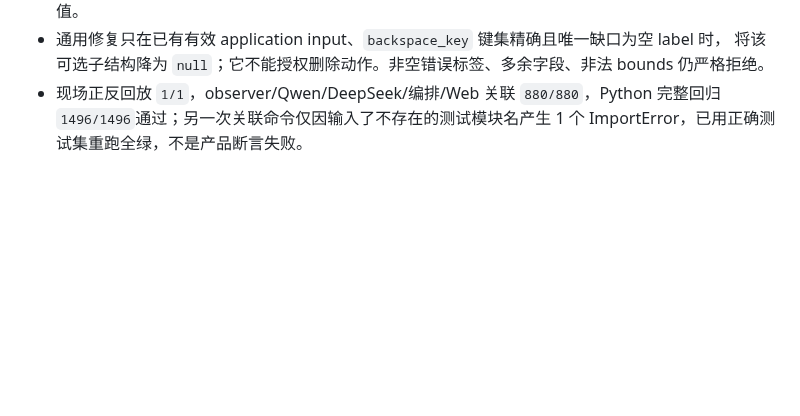
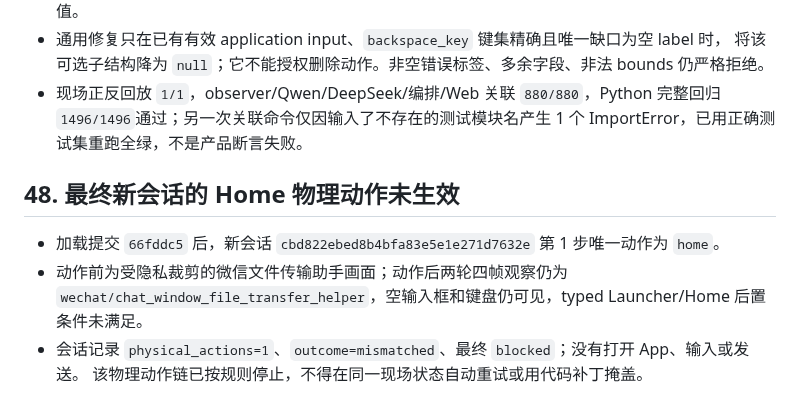
Before and after one commit to q2904047615-jpg/phone-visual-agent, a Markdown page: 通用Agent二十一项正式收敛验收台账.md, the part around the change. Rendered like a GitHub page; blank space fills up the shorter version.

```diff
--- a/通用Agent二十一项正式收敛验收台账.md
+++ b/通用Agent二十一项正式收敛验收台账.md
@@ -1569,3 +1569,11 @@ observer、Qwen、DeepSeek、编排和 Web 关联回归 `879/879`，Python 完
   将该可选子结构降为 `null`；它不能授权删除动作。非空错误标签、多余字段、非法 bounds 仍严格拒绝。
 - 现场正反回放 `1/1`，observer/Qwen/DeepSeek/编排/Web 关联 `880/880`，Python 完整回归
   `1496/1496`通过；另一次关联命令仅因输入了不存在的测试模块名产生 1 个 ImportError，已用正确测试集重跑全绿，不是产品断言失败。
+
+## 48. 最终新会话的 Home 物理动作未生效
+
+- 加载提交 `66fddc5` 后，新会话 `cbd822ebed8b4bfa83e5e1e271d7632e` 第 1 步唯一动作为 `home`。
+- 动作前为受隐私裁剪的微信文件传输助手画面；动作后两轮四帧观察仍为
+  `wechat/chat_window_file_transfer_helper`，空输入框和键盘仍可见，typed Launcher/Home 后置条件未满足。
+- 会话记录 `physical_actions=1`、`outcome=mismatched`、最终 `blocked`；没有打开 App、输入或发送。
+  该物理动作链已按规则停止，不得在同一现场状态自动重试或用代码补丁掩盖。
```
Also changed, not shown: 阶段3交接文档.md (+8 -0 lines), 项目交接文档.md (+7 -0 lines).
